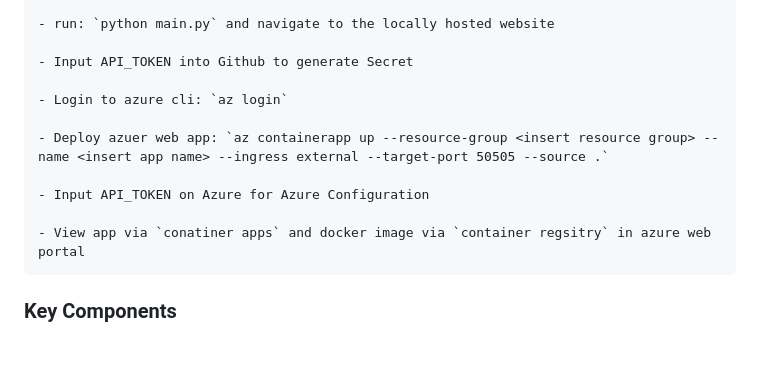
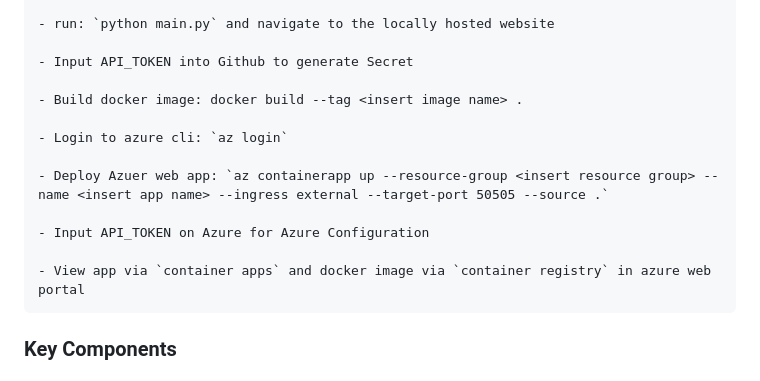
Before and after one commit to nogibjj/tinayiluo_Auto_Scaling_Flask_App, a Markdown page: README.md, the part around one of its changes. Drawn GitHub-style; blank space fills up the shorter version.

```diff
--- a/README.md
+++ b/README.md
@@ -55,13 +55,15 @@ The project, "Hello Doctor," is a Flask web application integrated with OpenAI's
 
     - Input API_TOKEN into Github to generate Secret
 
+    - Build docker image: docker build --tag <insert image name> .
+
     - Login to azure cli: `az login`
 
-    - Deploy azuer web app: `az containerapp up --resource-group <insert resource group> --name <insert app name> --ingress external --target-port 50505 --source .`
+    - Deploy Azuer web app: `az containerapp up --resource-group <insert resource group> --name <insert app name> --ingress external --target-port 50505 --source .`
 
     - Input API_TOKEN on Azure for Azure Configuration
 
-    - View app via `conatiner apps` and docker image via `container regsitry` in azure web portal
+    - View app via `container apps` and docker image via `container registry` in azure web portal
 
 ### Key Components
 
```
Also changed, not shown: other parts of README.md (+2 -0 lines).
